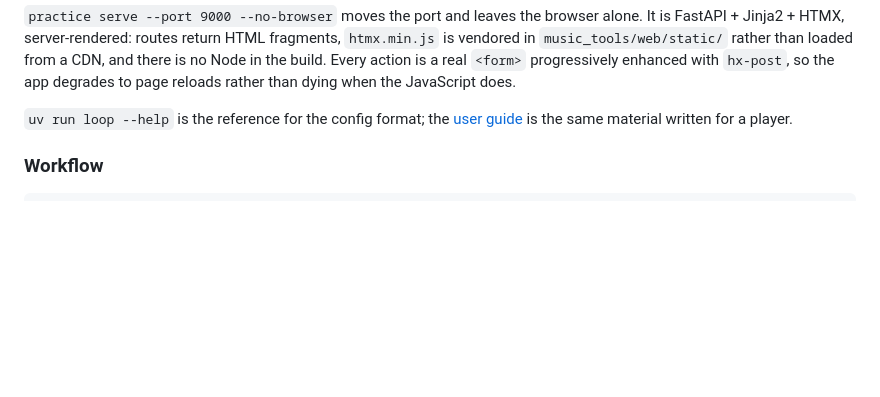
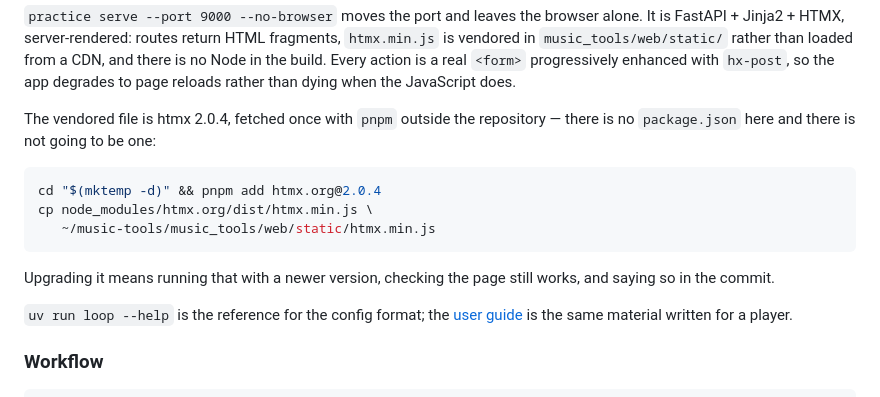
Before and after one commit to gotofritz/music-tools, a Markdown page: README.md, the part around the change. GitHub-like rendering; blank space fills up the shorter version.

Commit message:
docs: record how htmx is vendored, with pnpm

````diff
--- a/README.md
+++ b/README.md
@@ -78,6 +78,18 @@ fragments, `htmx.min.js` is vendored in `music_tools/web/static/` rather than
 loaded from a CDN, and there is no Node in the build. Every action is a real
 `<form>` progressively enhanced with `hx-post`, so the app degrades to page
 reloads rather than dying when the JavaScript does.
+
+The vendored file is htmx 2.0.4, fetched once with `pnpm` outside the
+repository — there is no `package.json` here and there is not going to be one:
+
+```bash
+cd "$(mktemp -d)" && pnpm add htmx.org@2.0.4
+cp node_modules/htmx.org/dist/htmx.min.js \
+   ~/music-tools/music_tools/web/static/htmx.min.js
+```
+
+Upgrading it means running that with a newer version, checking the page still
+works, and saying so in the commit.
 
 `uv run loop --help` is the reference for the config format; the
 [user guide](docs/user-guide.md) is the same material written for a player.
````
Also changed, not shown: docs/initial-context.md (+5 -3 lines).
